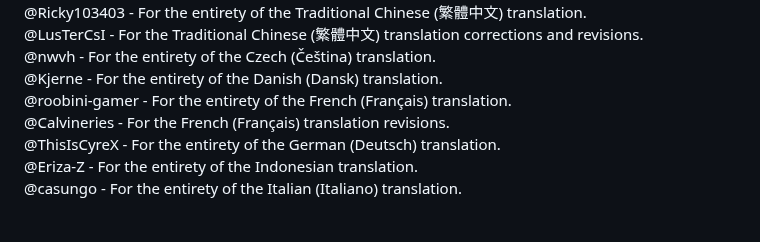
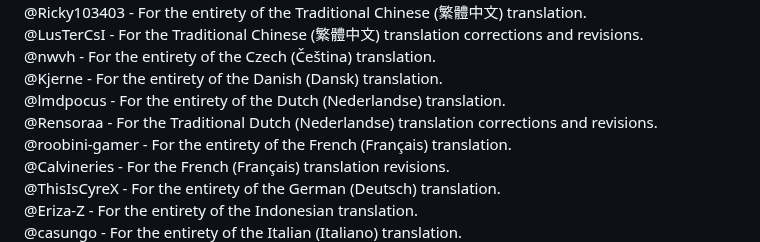
Before and after one commit to DevilXD/TwitchDropsMiner, a Markdown page: README.md, the part around the change. GitHub-like rendering; blank space fills up the shorter version.

Commit message:
Add Dutch translation contributors to README

```diff
--- a/README.md
+++ b/README.md
@@ -159,6 +159,8 @@ placed past the period character at the end.
 @LusTerCsI - For the Traditional Chinese (繁體中文) translation corrections and revisions.
 @nwvh - For the entirety of the Czech (Čeština) translation.
 @Kjerne - For the entirety of the Danish (Dansk) translation.
+@lmdpocus - For the entirety of the Dutch (Nederlandse) translation.
+@Rensoraa - For the Traditional Dutch (Nederlandse) translation corrections and revisions.
 @roobini-gamer - For the entirety of the French (Français) translation.
 @Calvineries - For the French (Français) translation revisions.
 @ThisIsCyreX - For the entirety of the German (Deutsch) translation.
```
